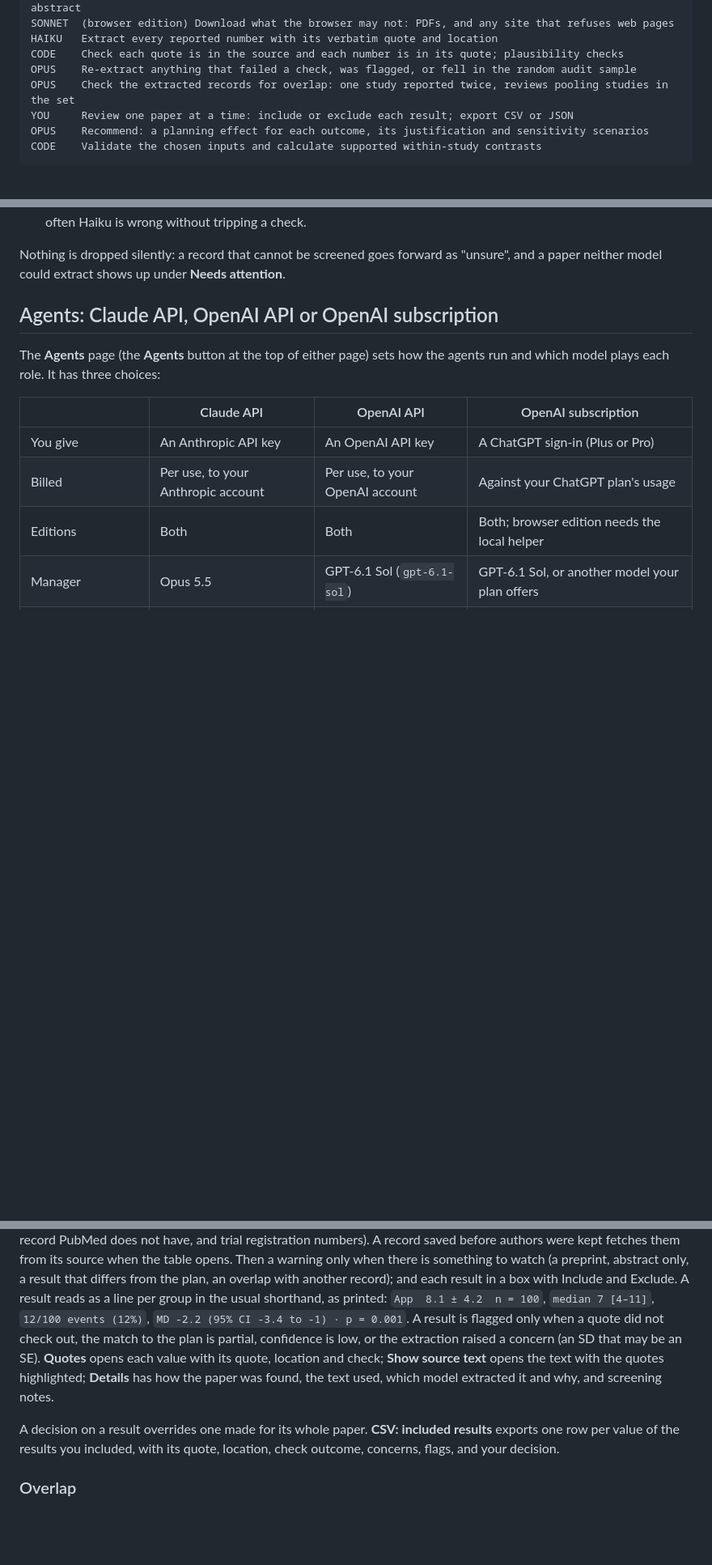
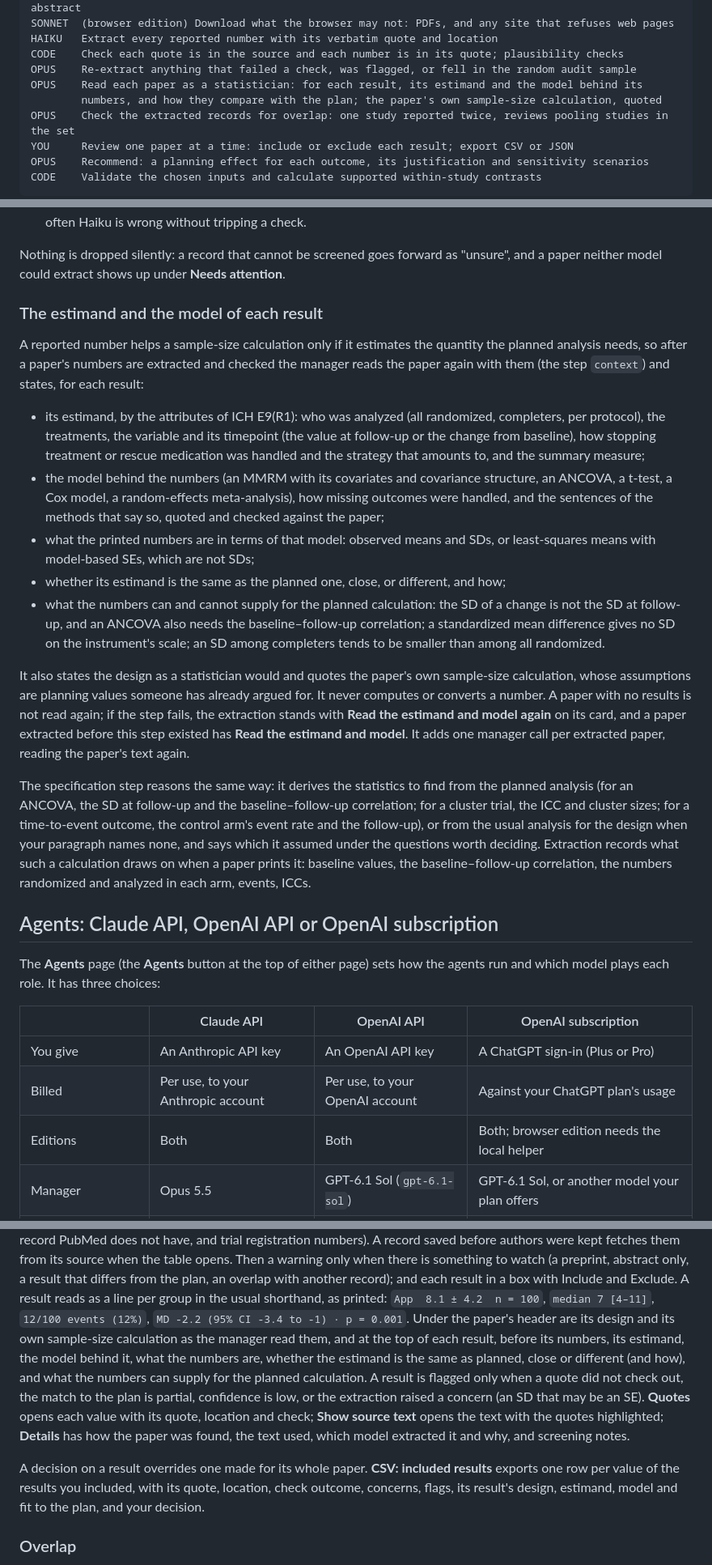
Before and after one commit to hyungrok-do/effect-size-dev, a Markdown page: README.md, 3 parts joined by grey strips. Shown at 81% size. GitHub-like rendering; blank space fills up the shorter version.

Commit message:
README: the estimand and the model of each result
Claude-Session: https://claude.ai/code/session_01McKR4bRABkkDw2KwEYCibx

```diff
--- a/README.md
+++ b/README.md
@@ -47,6 +47,8 @@ SONNET  (browser edition) Download what the browser may not: PDFs, and any site
 HAIKU   Extract every reported number with its verbatim quote and location
 CODE    Check each quote is in the source and each number is in its quote; plausibility checks
 OPUS    Re-extract anything that failed a check, was flagged, or fell in the random audit sample
+OPUS    Read each paper as a statistician: for each result, its estimand and the model behind its
+        numbers, and how they compare with the plan; the paper's own sample-size calculation, quoted
 OPUS    Check the extracted records for overlap: one study reported twice, reviews pooling studies in the set
 YOU     Review one paper at a time: include or exclude each result; export CSV or JSON
 OPUS    Recommend: a planning effect for each outcome, its justification and sensitivity scenarios
@@ -129,6 +131,42 @@ Haiku has no server-side fallback; a paper Haiku declines goes to Opus.
 
 Nothing is dropped silently: a record that cannot be screened goes forward as "unsure", and a paper
 neither model could extract shows up under **Needs attention**.
+
+### The estimand and the model of each result
+
+A reported number helps a sample-size calculation only if it estimates the quantity the planned
+analysis needs, so after a paper's numbers are extracted and checked the manager reads the paper
+again with them (the step `context`) and states, for each result:
+
+- its estimand, by the attributes of ICH E9(R1): who was analyzed (all randomized, completers, per
+  protocol), the treatments, the variable and its timepoint (the value at follow-up or the change
+  from baseline), how stopping treatment or rescue medication was handled and the strategy that
+  amounts to, and the summary measure;
+- the model behind the numbers (an MMRM with its covariates and covariance structure, an ANCOVA, a
+  t-test, a Cox model, a random-effects meta-analysis), how missing outcomes were handled, and the
+  sentences of the methods that say so, quoted and checked against the paper;
+- what the printed numbers are in terms of that model: observed means and SDs, or least-squares
+  means with model-based SEs, which are not SDs;
+- whether its estimand is the same as the planned one, close, or different, and how;
+- what the numbers can and cannot supply for the planned calculation: the SD of a change is not the
+  SD at follow-up, and an ANCOVA also needs the baseline–follow-up correlation; a standardized mean
+  difference gives no SD on the instrument's scale; an SD among completers tends to be smaller than
+  among all randomized.
+
+It also states the design as a statistician would and quotes the paper's own sample-size
+calculation, whose assumptions are planning values someone has already argued for. It never
+computes or converts a number. A paper with no results is not read again; if the step fails, the
+extraction stands with **Read the estimand and model again** on its card, and a paper extracted
+before this step existed has **Read the estimand and model**. It adds one manager call per extracted
+paper, reading the paper's text again.
+
+The specification step reasons the same way: it derives the statistics to find from the planned
+analysis (for an ANCOVA, the SD at follow-up and the baseline–follow-up correlation; for a cluster
+trial, the ICC and cluster sizes; for a time-to-event outcome, the control arm's event rate and the
+follow-up), or from the usual analysis for the design when your paragraph names none, and says
+which it assumed under the questions worth deciding. Extraction records what such a calculation
+draws on when a paper prints it: baseline values, the baseline–follow-up correlation, the numbers
+randomized and analyzed in each arm, events, ICCs.
 
 ## Agents: Claude API, OpenAI API or OpenAI subscription
 
@@ -419,7 +457,11 @@ record saved before authors were kept fetches them from its source when the tabl
 warning only when there is something to watch (a preprint, abstract only, a result that differs from the plan,
 an overlap with another record); and each result in a box with Include and Exclude. A result reads
 as a line per group in the usual shorthand, as printed: `App  8.1 ± 4.2  n = 100`, `median 7 [4–11]`,
-`12/100 events (12%)`, `MD -2.2 (95% CI -3.4 to -1) · p = 0.001`. A result is flagged only when a
+`12/100 events (12%)`, `MD -2.2 (95% CI -3.4 to -1) · p = 0.001`. Under the paper's header are its
+design and its own sample-size calculation as the manager read them, and at the top of each result,
+before its numbers, its estimand, the model behind it, what the numbers are, whether the estimand is
+the same as planned, close or different (and how), and what the numbers can supply for the planned
+calculation. A result is flagged only when a
 quote did not check out, the match to the plan is partial, confidence is low, or the extraction
 raised a concern (an SD that may be an SE). **Quotes** opens each value with its quote, location
 and check; **Show source text** opens the text with the quotes highlighted; **Details** has how the
@@ -427,7 +469,7 @@ paper was found, the text used, which model extracted it and why, and screening
 
 A decision on a result overrides one made for its whole paper. **CSV: included results** exports
 one row per value of the results you included, with its quote, location, check outcome, concerns,
-flags, and your decision.
+flags, its result's design, estimand, model and fit to the plan, and your decision.
 
 ### Overlap
 
```
Also changed, not shown: other parts of README.md (+9 -2 lines).
